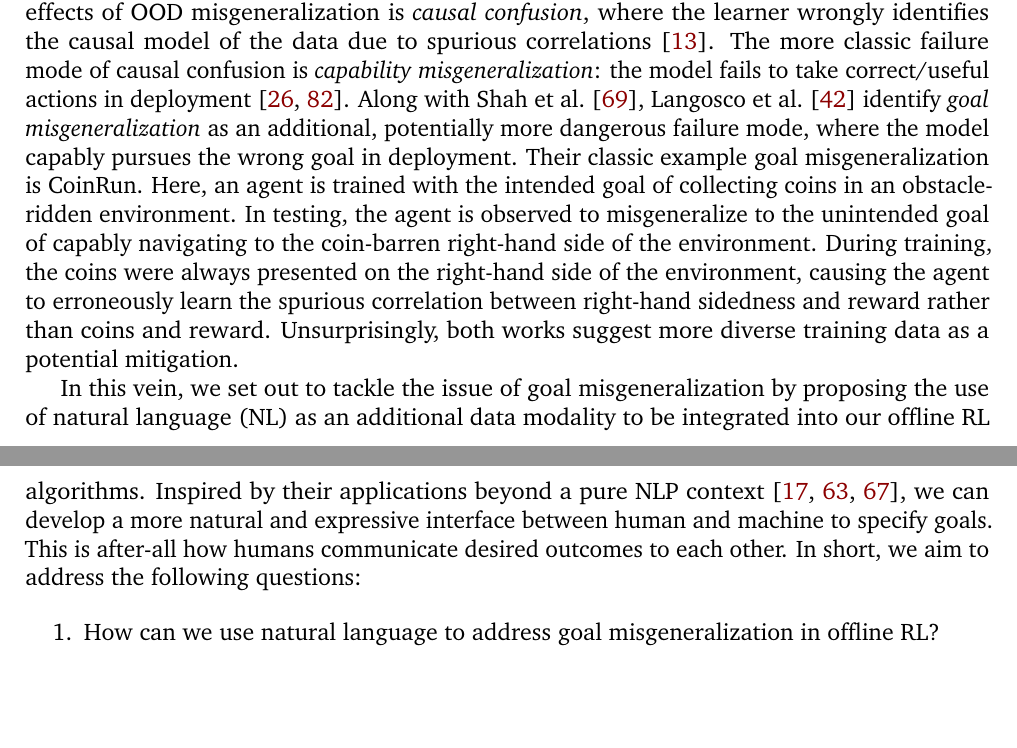
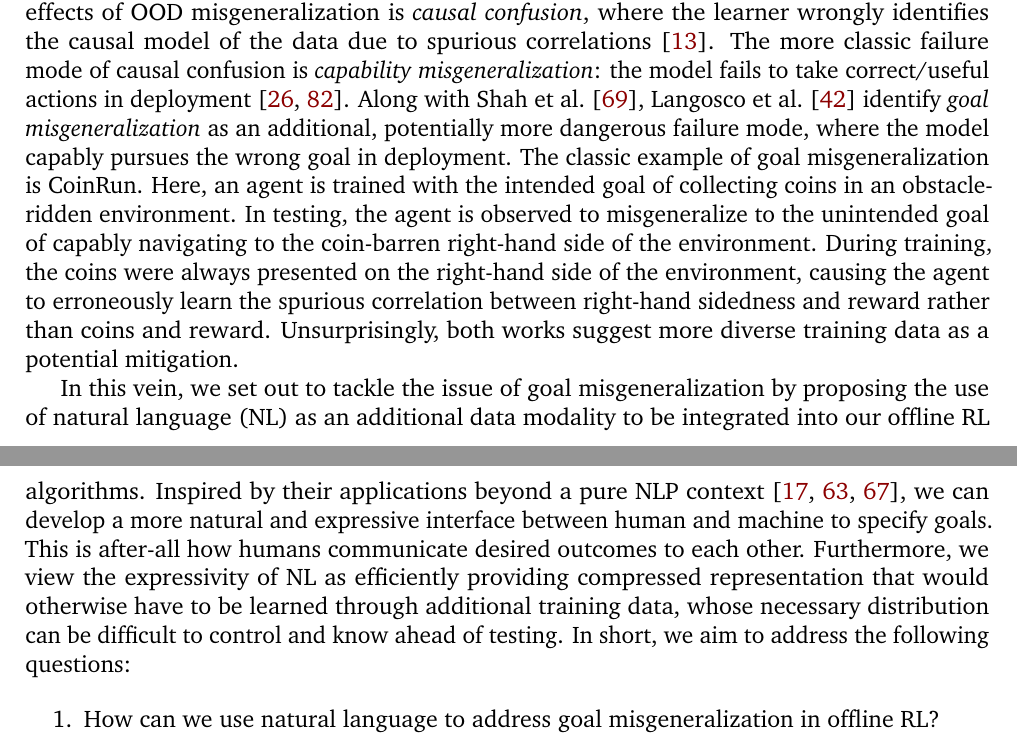
Before and after one commit to thesofakillers/nlgoals, a LaTeX thesis (documents/thesis-proposal/main.tex, which reads documents/sharedsubfiles/introduction.tex): two parts of pages 2 and 3 of 17, joined at a grey line, cut so that both start at the same text, the shorter picture padded with empty space. Compiled offline with pdfLaTeX.

Commit message:
add additional motivation for NL

```diff
--- a/documents/sharedsubfiles/introduction.tex
+++ b/documents/sharedsubfiles/introduction.tex
@@ -37,9 +37,9 @@ to spurious correlations \citep{de_haan_causal_2019}. The more classic  failure
 confusion is \textit{capability misgeneralization}: the model fails to take correct/useful actions
 in deployment \citep{gupta_can_2022, tien_study_2022}. Along with \citet{shah_goal_2022},
 \citet{langosco_goal_2022} identify \textit{goal misgeneralization} as an additional, potentially
-more dangerous failure mode, where the model capably pursues the wrong goal in deployment. Their
-classic example goal misgeneralization is CoinRun. Here, an agent is trained with the intended goal
-of collecting coins in an obstacle-ridden environment. In testing, the agent is observed to
+more dangerous failure mode, where the model capably pursues the wrong goal in deployment. The
+classic example of goal misgeneralization is CoinRun. Here, an agent is trained with the intended
+goal of collecting coins in an obstacle-ridden environment. In testing, the agent is observed to
 misgeneralize to the unintended goal of capably navigating to the coin-barren right-hand side of the
 environment. During training, the coins were always presented on the right-hand side of the
 environment, causing the agent to erroneously learn the spurious correlation between right-hand
@@ -51,7 +51,10 @@ natural language (NL) as an additional data modality to be integrated into our o
 algorithms. Inspired by their applications beyond a pure NLP context \citep{dosovitskiy_image_2022,
 ramesh_hierarchical_2022, rombach_high-resolution_2022}, we can develop a more natural and
 expressive interface between human and machine to specify goals. This is after-all how humans
-communicate desired outcomes to each other. In short, we aim to address the following questions:
+communicate desired outcomes to each other. Furthermore, we view the expressivity of NL as
+efficiently providing compressed representation that would otherwise have to be learned through
+additional training data, whose necessary distribution can be difficult to control and know ahead of
+testing. In short, we aim to address the following questions:
 
 \begin{enumerate}
   \item How can we use natural language to address goal misgeneralization in offline RL?
```
